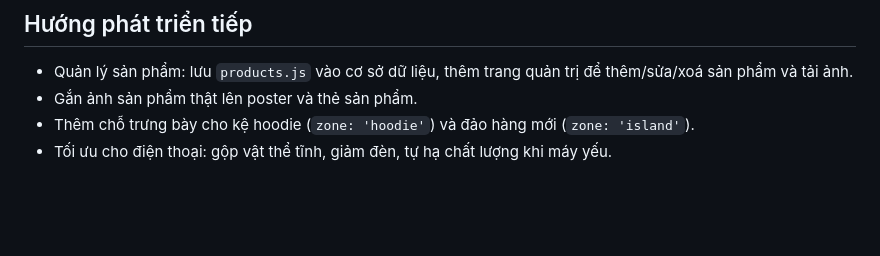
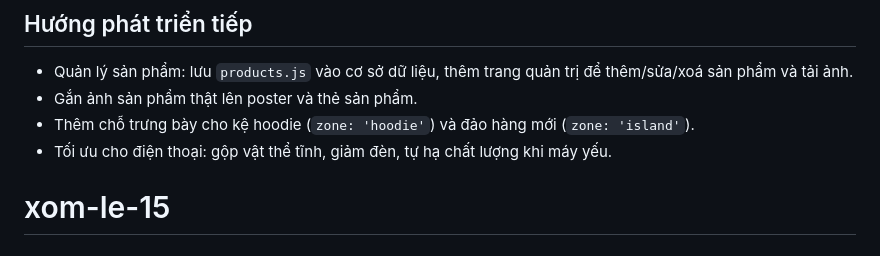
Before and after one commit to thaitung8888/xom-le-15, a Markdown page: README.md, the part around the change. Rendered like a GitHub page; blank space fills up the shorter version.

```diff
--- a/README.md
+++ b/README.md
@@ -121,3 +121,4 @@ Chữ, thanh trạm và hiệu ứng dừng ở mỗi trạm giữ nguyên.
 - Gắn ảnh sản phẩm thật lên poster và thẻ sản phẩm.
 - Thêm chỗ trưng bày cho kệ hoodie (`zone: 'hoodie'`) và đảo hàng mới (`zone: 'island'`).
 - Tối ưu cho điện thoại: gộp vật thể tĩnh, giảm đèn, tự hạ chất lượng khi máy yếu.
+# xom-le-15
```
